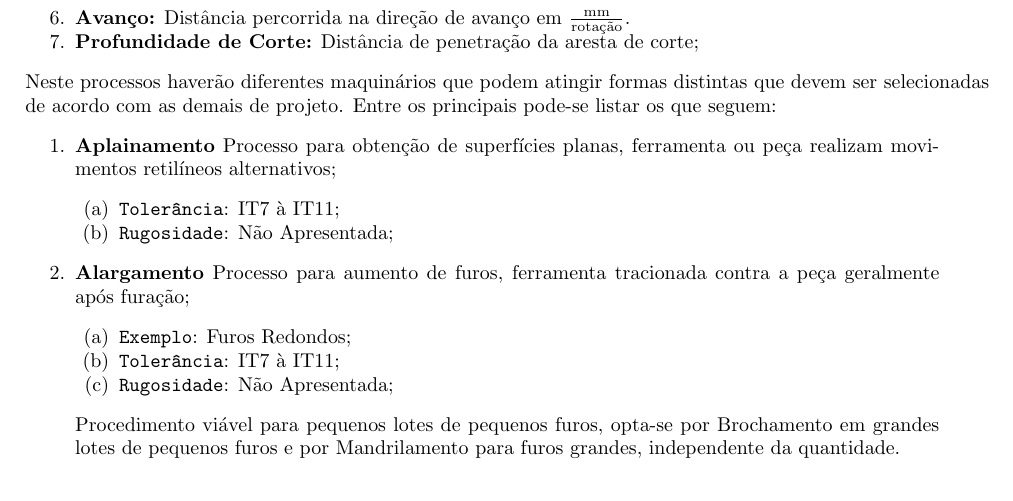
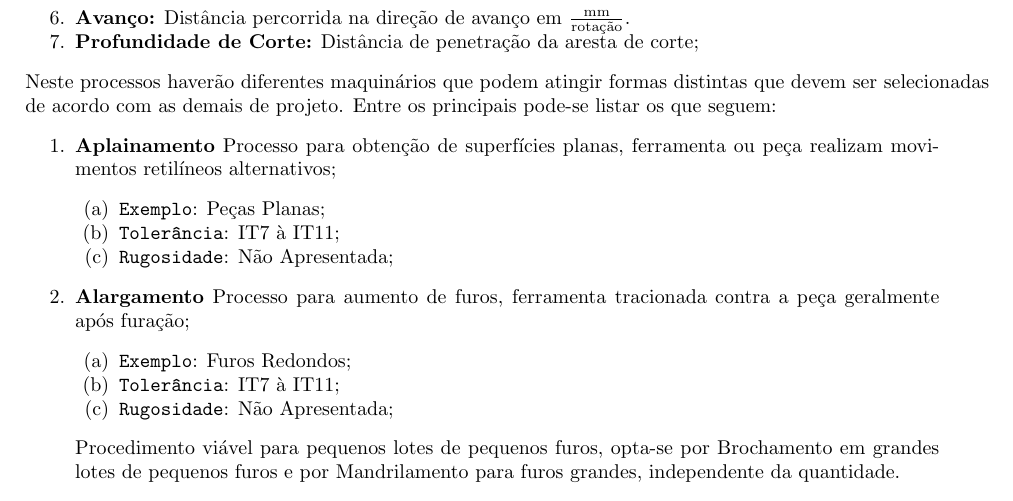
Before and after one commit to tr0fin0/classes_unicamp, a LaTeX document (em335/em335.tex): part of page 26 of 29, cut so that both start at the same text. Compiled offline with pdfLaTeX.

Commit message:
:construction: edit Aplainamento

```diff
--- a/em335/em335.tex
+++ b/em335/em335.tex
@@ -1555,6 +1555,7 @@
                 \begin{enumerate}[rightmargin = \leftmargin]
                     \item \textbf{Aplainamento} Processo para obtenção de superfícies planas, ferramenta ou peça realizam movimentos retilíneos alternativos;
                         \begin{enumerate}[rightmargin = \leftmargin, noitemsep]
+                            \item \texttt{Exemplo}: Peças Planas;
                             \item \texttt{Tolerância}: IT7 à IT11;
                             \item \texttt{Rugosidade}: Não Apresentada;
                         \end{enumerate}
```
